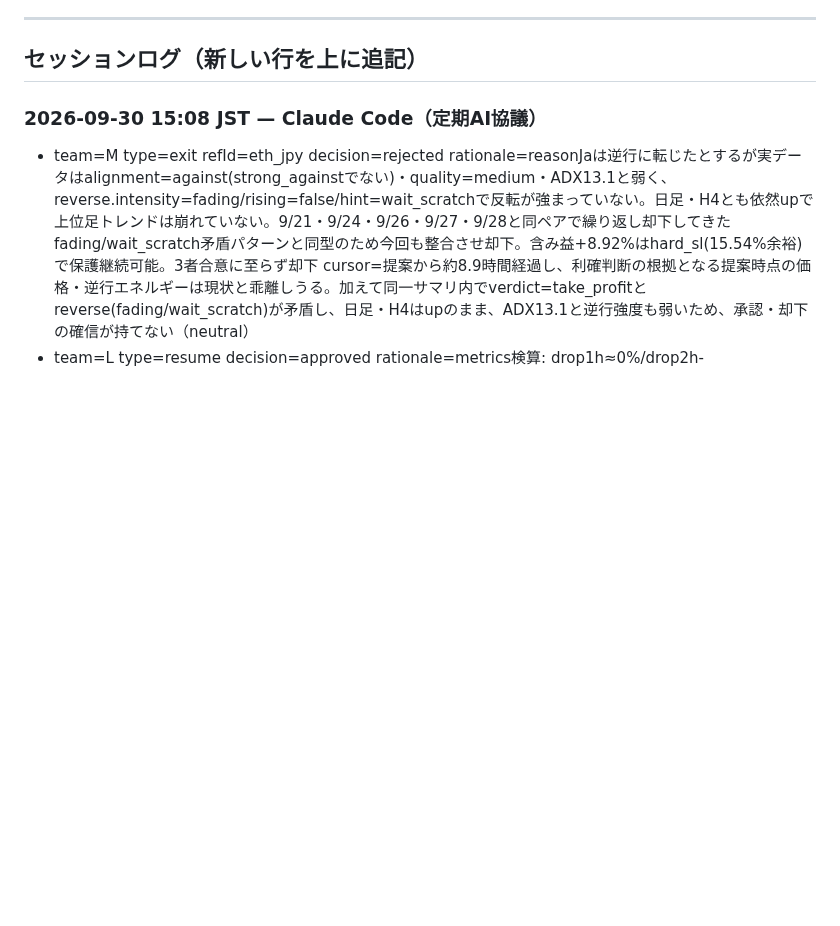
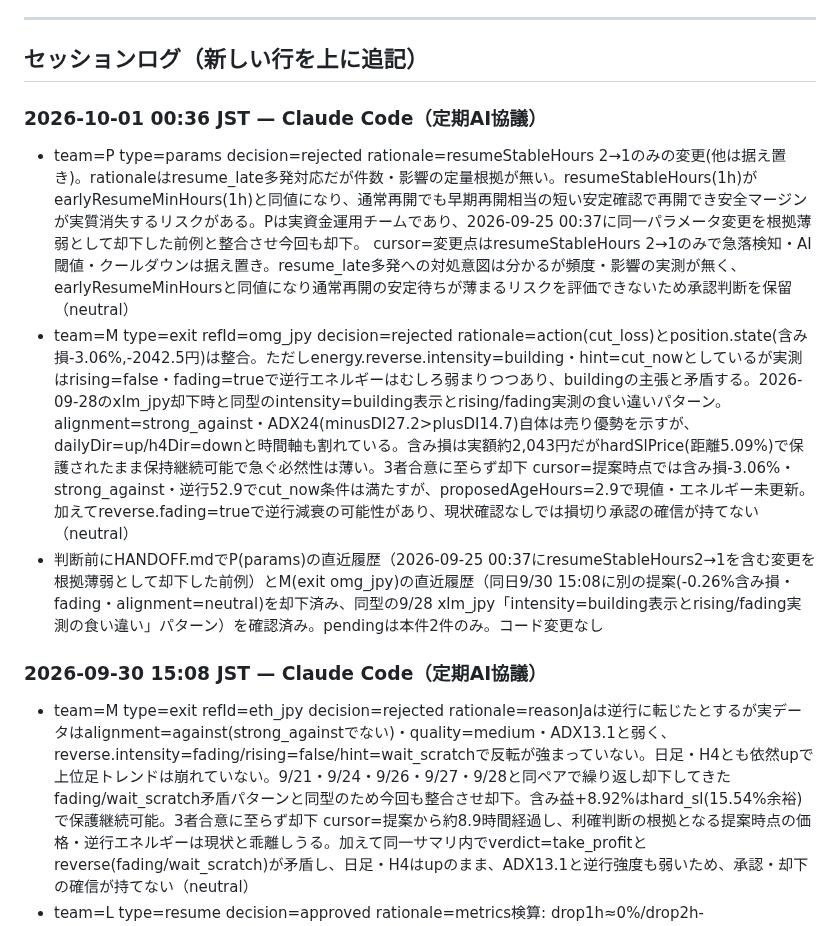
Before and after one commit to ozakiyo/tradepulse, a Markdown page: HANDOFF.md, the part around the change. Rendered like a GitHub page; blank space fills up the shorter version.

Commit message:
META AI協議 定期判断ログ追記 (2026-10-01 00:37 JST)

```diff
--- a/HANDOFF.md
+++ b/HANDOFF.md
@@ -210,6 +210,11 @@ Kの当月累計はMETA値とDB直接集計値で+20円程度の差異が続い
 ---
 
 ## セッションログ（新しい行を上に追記）
+
+### 2026-10-01 00:36 JST — Claude Code（定期AI協議）
+- team=P type=params decision=rejected rationale=resumeStableHours 2→1のみの変更(他は据え置き)。rationaleはresume_late多発対応だが件数・影響の定量根拠が無い。resumeStableHours(1h)がearlyResumeMinHours(1h)と同値になり、通常再開でも早期再開相当の短い安定確認で再開でき安全マージンが実質消失するリスクがある。Pは実資金運用チームであり、2026-09-25 00:37に同一パラメータ変更を根拠薄弱として却下した前例と整合させ今回も却下。 cursor=変更点はresumeStableHours 2→1のみで急落検知・AI閾値・クールダウンは据え置き。resume_late多発への対処意図は分かるが頻度・影響の実測が無く、earlyResumeMinHoursと同値になり通常再開の安定待ちが薄まるリスクを評価できないため承認判断を保留（neutral）
+- team=M type=exit refId=omg_jpy decision=rejected rationale=action(cut_loss)とposition.state(含み損-3.06%,-2042.5円)は整合。ただしenergy.reverse.intensity=building・hint=cut_nowとしているが実測はrising=false・fading=trueで逆行エネルギーはむしろ弱まりつつあり、buildingの主張と矛盾する。2026-09-28のxlm_jpy却下時と同型のintensity=building表示とrising/fading実測の食い違いパターン。alignment=strong_against・ADX24(minusDI27.2>plusDI14.7)自体は売り優勢を示すが、dailyDir=up/h4Dir=downと時間軸も割れている。含み損は実額約2,043円だがhardSlPrice(距離5.09%)で保護されたまま保持継続可能で急ぐ必然性は薄い。3者合意に至らず却下 cursor=提案時点では含み損-3.06%・strong_against・逆行52.9でcut_now条件は満たすが、proposedAgeHours=2.9で現値・エネルギー未更新。加えてreverse.fading=trueで逆行減衰の可能性があり、現状確認なしでは損切り承認の確信が持てない（neutral）
+- 判断前にHANDOFF.mdでP(params)の直近履歴（2026-09-25 00:37にresumeStableHours2→1を含む変更を根拠薄弱として却下した前例）とM(exit omg_jpy)の直近履歴（同日9/30 15:08に別の提案(-0.26%含み損・fading・alignment=neutral)を却下済み、同型の9/28 xlm_jpy「intensity=building表示とrising/fading実測の食い違い」パターン）を確認済み。pendingは本件2件のみ。コード変更なし
 
 ### 2026-09-30 15:08 JST — Claude Code（定期AI協議）
 - team=M type=exit refId=eth_jpy decision=rejected rationale=reasonJaは逆行に転じたとするが実データはalignment=against(strong_againstでない)・quality=medium・ADX13.1と弱く、reverse.intensity=fading/rising=false/hint=wait_scratchで反転が強まっていない。日足・H4とも依然upで上位足トレンドは崩れていない。9/21・9/24・9/26・9/27・9/28と同ペアで繰り返し却下してきたfading/wait_scratch矛盾パターンと同型のため今回も整合させ却下。含み益+8.92%はhard_sl(15.54%余裕)で保護継続可能。3者合意に至らず却下 cursor=提案から約8.9時間経過し、利確判断の根拠となる提案時点の価格・逆行エネルギーは現状と乖離しうる。加えて同一サマリ内でverdict=take_profitとreverse(fading/wait_scratch)が矛盾し、日足・H4はupのまま、ADX13.1と逆行強度も弱いため、承認・却下の確信が持てない（neutral）
```
